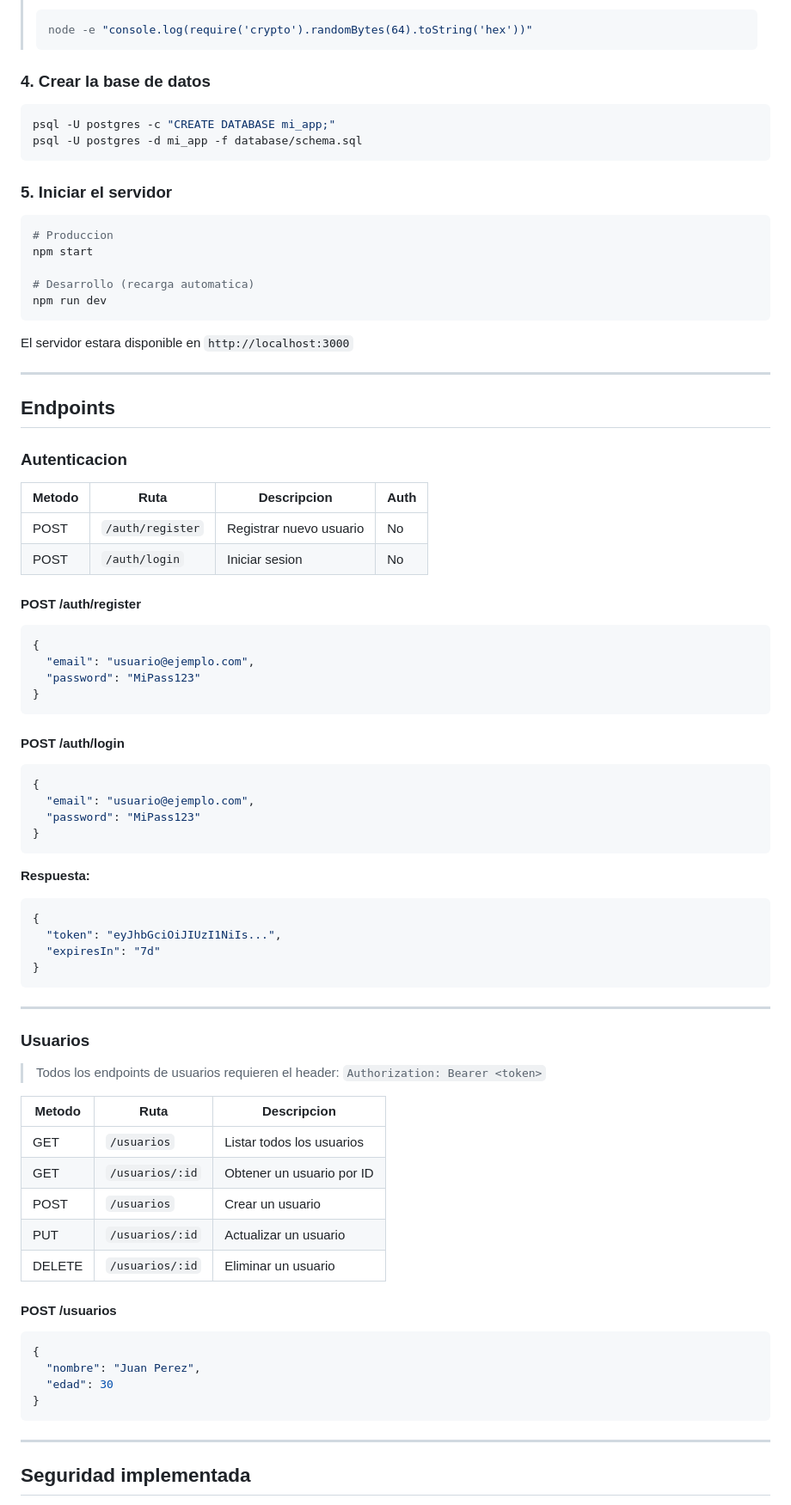
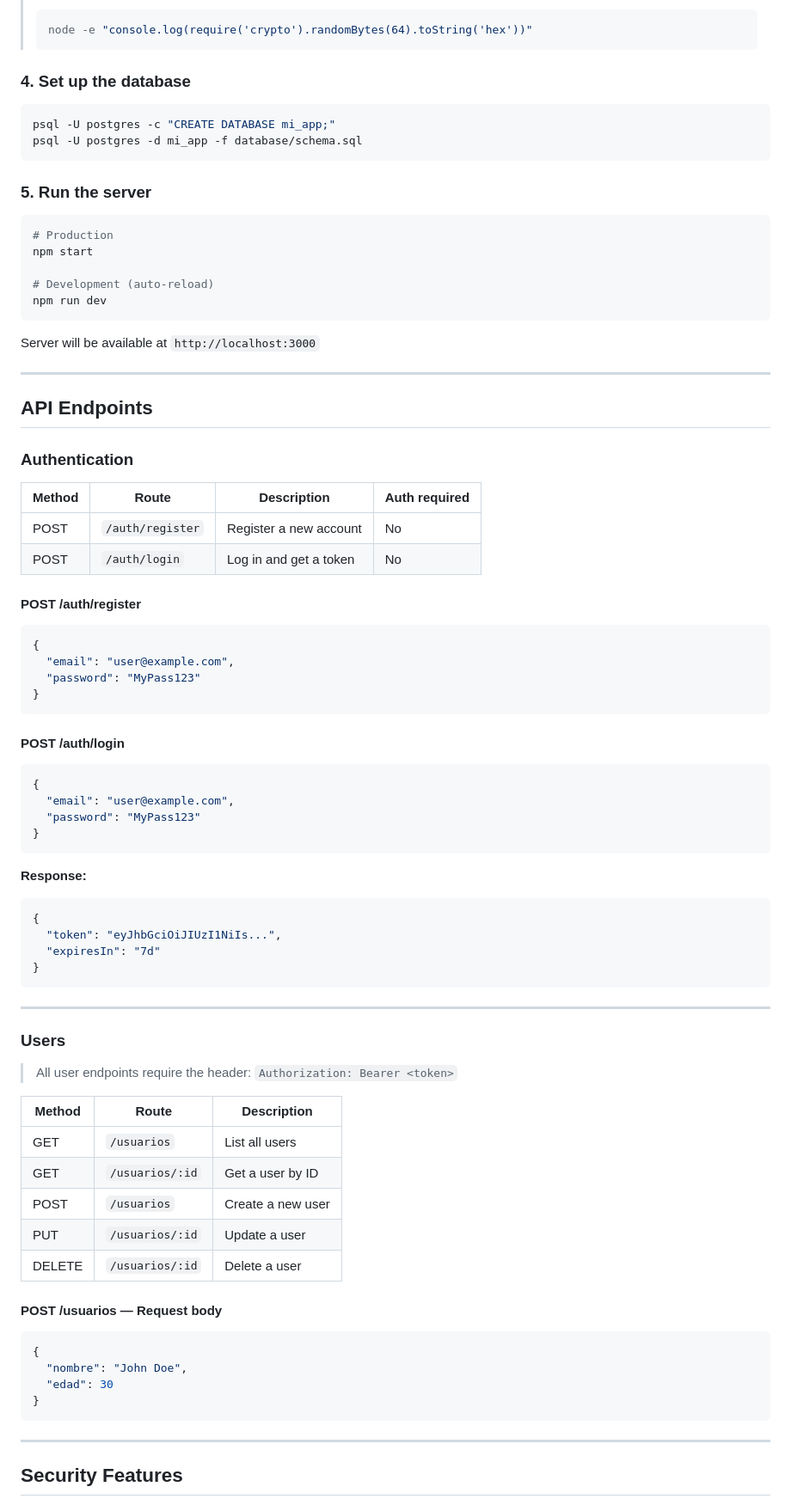
Before and after one commit to jenmar23rondon-ux/user-management-api, a Markdown page: README.md, the part around one of its changes. Shown at 86% size. Rendered like a GitHub page.

````diff
--- a/README.md
+++ b/README.md
@@ -86,52 +86,52 @@ ALLOWED_ORIGINS=http://127.0.0.1:5500,http://localhost:5500
 > node -e "console.log(require('crypto').randomBytes(64).toString('hex'))"
 > ```
 
-### 4. Crear la base de datos
+### 4. Set up the database
 
 ```bash
 psql -U postgres -c "CREATE DATABASE mi_app;"
 psql -U postgres -d mi_app -f database/schema.sql
 ```
 
-### 5. Iniciar el servidor
+### 5. Run the server
 
 ```bash
-# Produccion
+# Production
 npm start
 
-# Desarrollo (recarga automatica)
+# Development (auto-reload)
 npm run dev
 ```
 
-El servidor estara disponible en `http://localhost:3000`
+Server will be available at `http://localhost:3000`
 
 ---
 
-## Endpoints
+## API Endpoints
 
-### Autenticacion
+### Authentication
 
-| Metodo | Ruta | Descripcion | Auth |
-|--------|------|-------------|------|
-| POST | `/auth/register` | Registrar nuevo usuario | No |
-| POST | `/auth/login` | Iniciar sesion | No |
+| Method | Route | Description | Auth required |
+|--------|-------|-------------|---------------|
+| POST | `/auth/register` | Register a new account | No |
+| POST | `/auth/login` | Log in and get a token | No |
 
 #### POST /auth/register
 ```json
 {
-  "email": "usuario@ejemplo.com",
-  "password": "MiPass123"
+  "email": "user@example.com",
+  "password": "MyPass123"
 }
 ```
 
 #### POST /auth/login
 ```json
 {
-  "email": "usuario@ejemplo.com",
-  "password": "MiPass123"
+  "email": "user@example.com",
+  "password": "MyPass123"
 }
 ```
-**Respuesta:**
+**Response:**
 ```json
 {
   "token": "eyJhbGciOiJIUzI1NiIs...",
@@ -141,28 +141,28 @@ El servidor estara disponible en `http://localhost:3000`
 
 ---
 
-### Usuarios
+### Users
 
-> Todos los endpoints de usuarios requieren el header:
+> All user endpoints require the header:
 > `Authorization: Bearer <token>`
 
-| Metodo | Ruta | Descripcion |
-|--------|------|-------------|
-| GET | `/usuarios` | Listar todos los usuarios |
-| GET | `/usuarios/:id` | Obtener un usuario por ID |
-| POST | `/usuarios` | Crear un usuario |
-| PUT | `/usuarios/:id` | Actualizar un usuario |
-| DELETE | `/usuarios/:id` | Eliminar un usuario |
+| Method | Route | Description |
+|--------|-------|-------------|
+| GET | `/usuarios` | List all users |
+| GET | `/usuarios/:id` | Get a user by ID |
+| POST | `/usuarios` | Create a new user |
+| PUT | `/usuarios/:id` | Update a user |
+| DELETE | `/usuarios/:id` | Delete a user |
 
-#### POST /usuarios
+#### POST /usuarios — Request body
 ```json
 {
-  "nombre": "Juan Perez",
+  "nombre": "John Doe",
   "edad": 30
 }
 ```
 
 ---
 
-## Seguridad implementada
+## Security Features
 
````
Also changed, not shown: other parts of README.md (+48 -50 lines).
